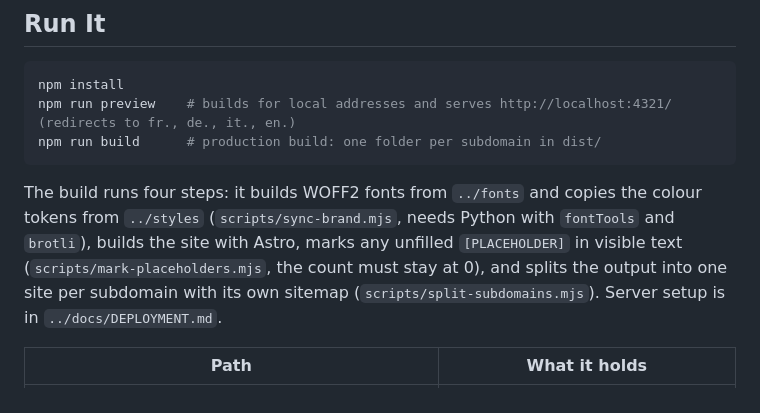
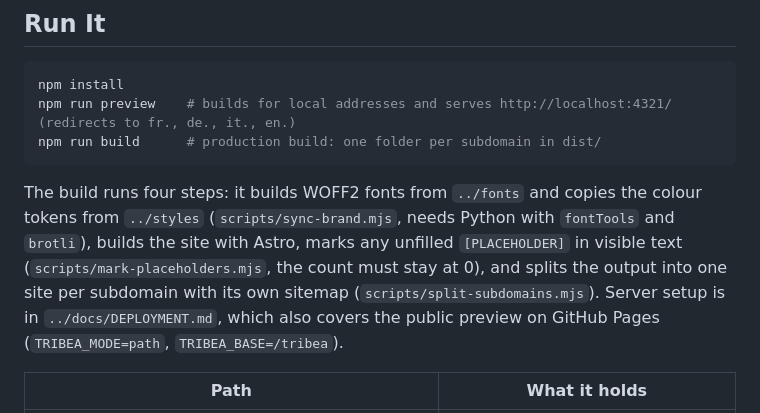
Before and after one commit to vincentdevs/tribea, a Markdown page: tribea-website/README.md, the part around the change. GitHub-like rendering.

Commit message:
Document the GitHub Pages preview
Co-Authored-By: Claude Fable 5.1 <noreply@anthropic.com>

````diff
--- a/tribea-website/README.md
+++ b/tribea-website/README.md
@@ -14,7 +14,7 @@ npm run preview    # builds for local addresses and serves http://localhost:4321
 npm run build      # production build: one folder per subdomain in dist/
 ```
 
-The build runs four steps: it builds WOFF2 fonts from `../fonts` and copies the colour tokens from `../styles` (`scripts/sync-brand.mjs`, needs Python with `fontTools` and `brotli`), builds the site with Astro, marks any unfilled `[PLACEHOLDER]` in visible text (`scripts/mark-placeholders.mjs`, the count must stay at 0), and splits the output into one site per subdomain with its own sitemap (`scripts/split-subdomains.mjs`). Server setup is in `../docs/DEPLOYMENT.md`.
+The build runs four steps: it builds WOFF2 fonts from `../fonts` and copies the colour tokens from `../styles` (`scripts/sync-brand.mjs`, needs Python with `fontTools` and `brotli`), builds the site with Astro, marks any unfilled `[PLACEHOLDER]` in visible text (`scripts/mark-placeholders.mjs`, the count must stay at 0), and splits the output into one site per subdomain with its own sitemap (`scripts/split-subdomains.mjs`). Server setup is in `../docs/DEPLOYMENT.md`, which also covers the public preview on GitHub Pages (`TRIBEA_MODE=path`, `TRIBEA_BASE=/tribea`).
 
 | Path | What it holds |
 |---|---|
````
Also changed, not shown: docs/DEPLOYMENT.md (+4 -6 lines), docs/IMPROVEMENTS_2026-09-28.md (+1 -0 lines).
